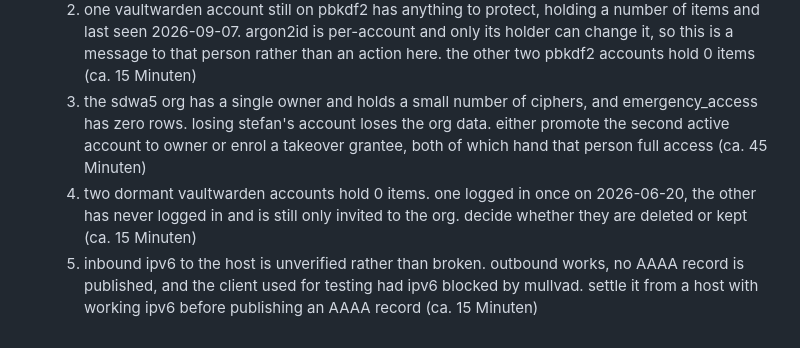
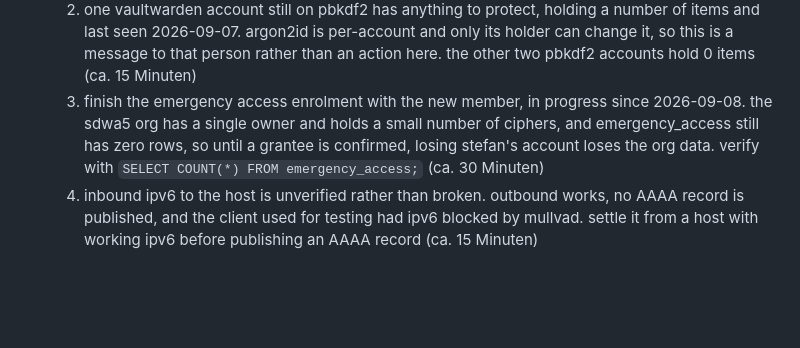
Before and after one commit to SdWa5/vps, a Markdown page: TODO.md, the part around the change. Drawn GitHub-style; blank space fills up the shorter version.

Commit message:
feature/emergency-access-in-progress sdwa5-vps 1.14.0
### Changed

- `TODO.md` item 7.3 now tracks finishing the emergency access enrolment with the new member, in progress
  since 2026-09-08, rather than asking which remedy to pick. It names the verification,
  `SELECT COUNT(*) FROM emergency_access;`, which is still zero.

### Removed

- `TODO.md` item on the two dormant Vaultwarden accounts. Decided 2026-09-08 to keep both, recorded
  in the parent repo's `docs/services.md`.

```diff
--- a/TODO.md
+++ b/TODO.md
@@ -54,13 +54,10 @@
        last seen 2026-09-07. argon2id is per-account and only its holder can change it, so this is a
        message to that person rather than an action here. the other two pbkdf2 accounts hold 0 items
        (ca. 15 Minuten)
-    3. the sdwa5 org has a single owner and holds a small number of ciphers, and emergency_access
-       has zero rows. losing stefan's account loses the org data. either promote the second active
-       account to owner or enrol a takeover grantee, both of which hand that person full access
-       (ca. 45 Minuten)
-    4. two dormant vaultwarden accounts hold 0 items. one logged in once on 2026-06-20, the other has
-       never logged in and is still only invited to the org. decide whether they are deleted or kept
-       (ca. 15 Minuten)
-    5. inbound ipv6 to the host is unverified rather than broken. outbound works, no AAAA record is
+    3. finish the emergency access enrolment with the new member, in progress since 2026-09-08. the sdwa5 org
+       has a single owner and holds a small number of ciphers, and emergency_access still has zero
+       rows, so until a grantee is confirmed, losing stefan's account loses the org data. verify with
+       `SELECT COUNT(*) FROM emergency_access;` (ca. 30 Minuten)
+    4. inbound ipv6 to the host is unverified rather than broken. outbound works, no AAAA record is
        published, and the client used for testing had ipv6 blocked by mullvad. settle it from a host
        with working ipv6 before publishing an AAAA record (ca. 15 Minuten)
```
Also changed, not shown: CHANGELOG.md (+11 -0 lines).
